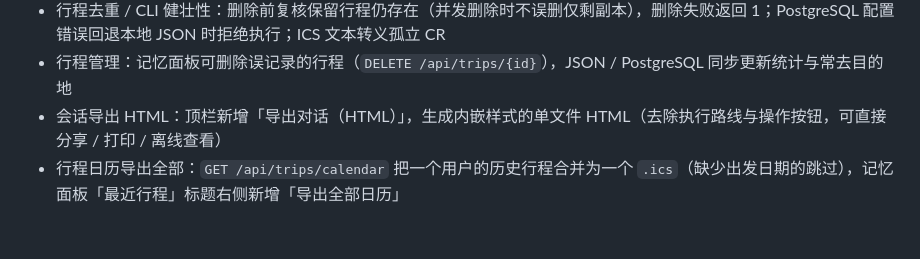
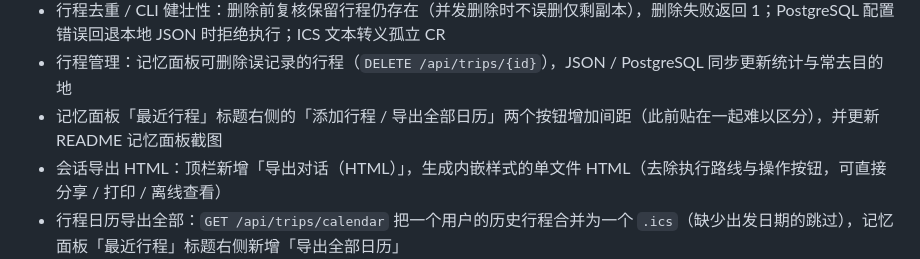
Before and after one commit to JJJY9/aligo-travel-assistant, a Markdown page: CHANGELOG.md, the part around the change. GitHub-like rendering; blank space fills up the shorter version.

```diff
--- a/CHANGELOG.md
+++ b/CHANGELOG.md
@@ -33,6 +33,7 @@
 - CLI 行程去重：`python cli.py trips-dedupe <user_id>` 清理去重功能上线前已存在的重复行程（保留最早一条，统计同步更新）
 - 行程去重 / CLI 健壮性：删除前复核保留行程仍存在（并发删除时不误删仅剩副本），删除失败返回 1；PostgreSQL 配置错误回退本地 JSON 时拒绝执行；ICS 文本转义孤立 CR
 - 行程管理：记忆面板可删除误记录的行程（`DELETE /api/trips/{id}`），JSON / PostgreSQL 同步更新统计与常去目的地
+- 记忆面板「最近行程」标题右侧的「添加行程 / 导出全部日历」两个按钮增加间距（此前贴在一起难以区分），并更新 README 记忆面板截图
 - 会话导出 HTML：顶栏新增「导出对话（HTML）」，生成内嵌样式的单文件 HTML（去除执行路线与操作按钮，可直接分享 / 打印 / 离线查看）
 - 行程日历导出全部：`GET /api/trips/calendar` 把一个用户的历史行程合并为一个 `.ics`（缺少出发日期的跳过），记忆面板「最近行程」标题右侧新增「导出全部日历」
 - 手动添加行程：`POST /api/trips`（同路线 + 同起止日期自动去重，返回 `trip_id`），记忆面板「最近行程」新增「添加行程」表单（出发地 / 目的地 / 起止日期 / 目的）
```
Also changed, not shown: README.md (+1 -1 lines), docs/screenshots/webui-memory.jpg, 1 other file.
